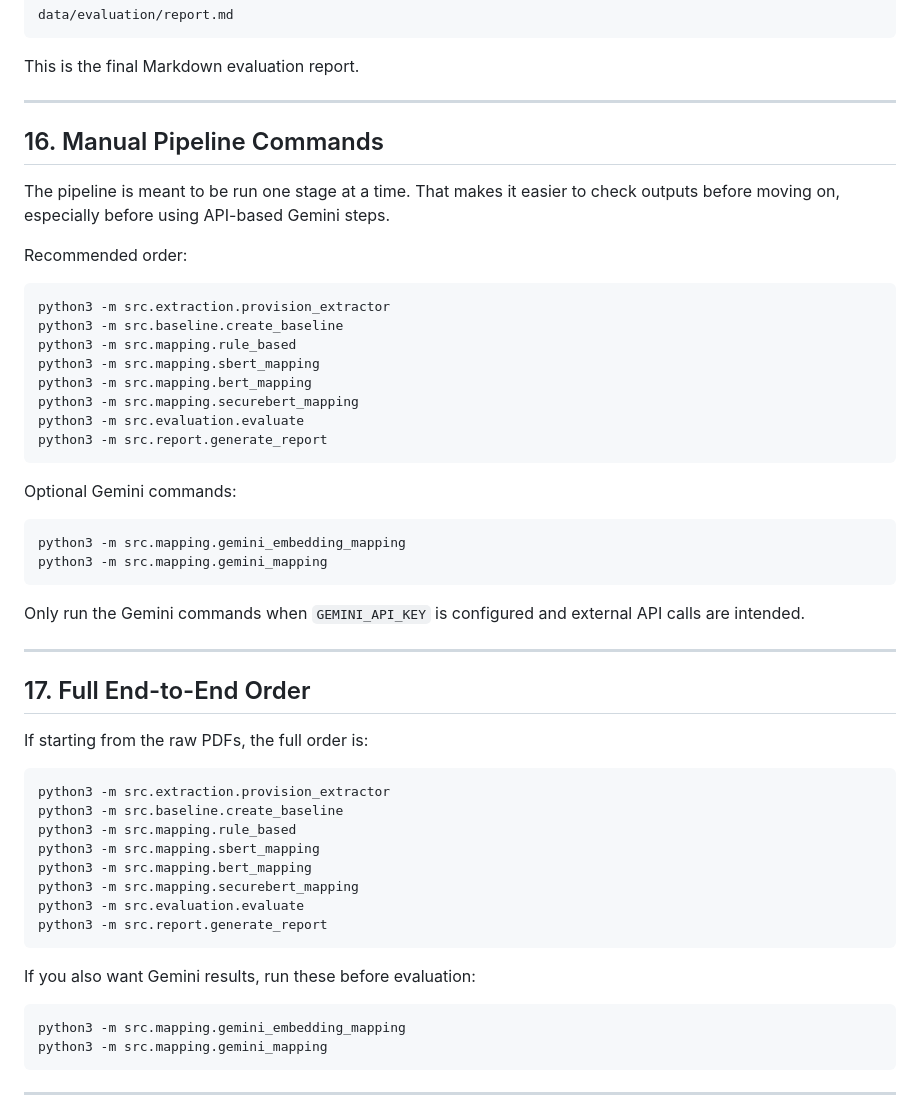
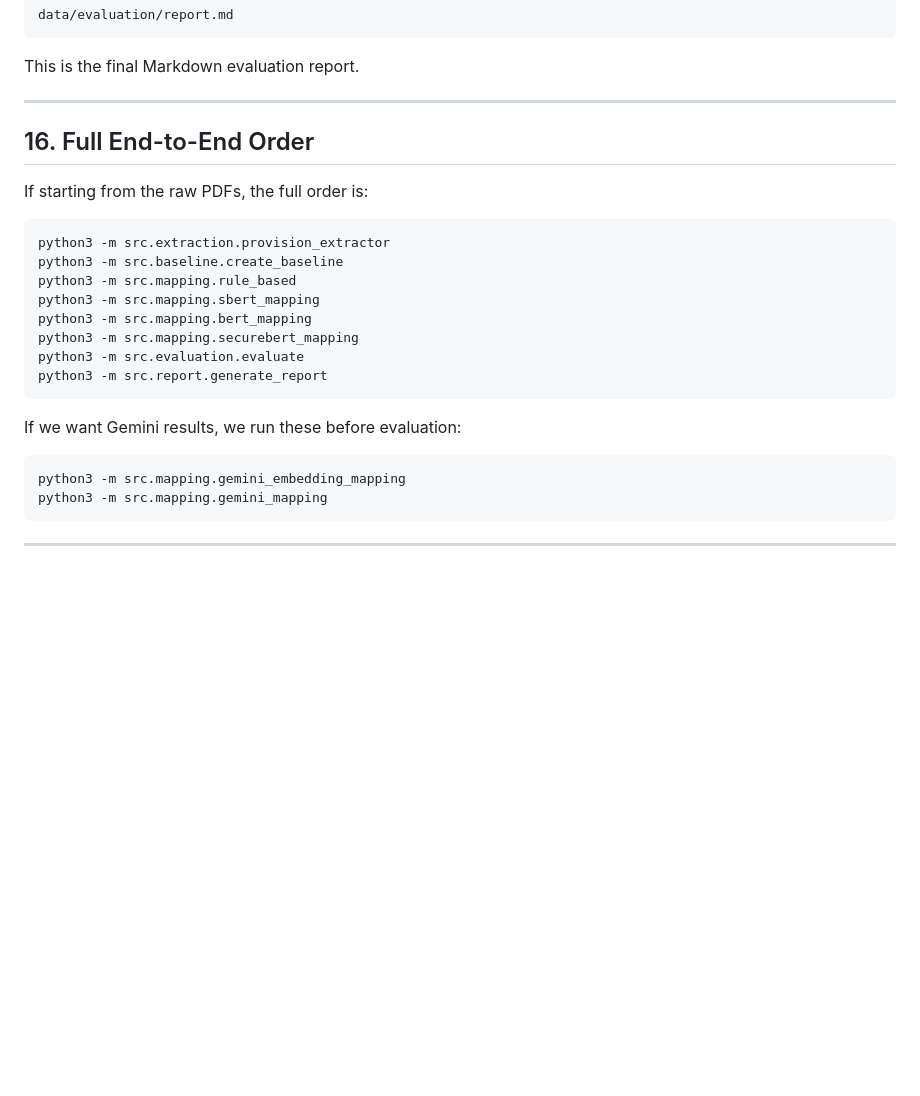
Before and after one commit to ashishgurung3579/automated-compliance-mapping, a Markdown page: ReadMe.md, the part around the change. Rendered like a GitHub page; blank space fills up the shorter version.

````diff
--- a/ReadMe.md
+++ b/ReadMe.md
@@ -638,35 +638,8 @@ This is the final Markdown evaluation report.
 
 ---
 
-## 16. Manual Pipeline Commands
 
-The pipeline is meant to be run one stage at a time. That makes it easier to check outputs before moving on, especially before using API-based Gemini steps.
-
-Recommended order:
-
-```bash
-python3 -m src.extraction.provision_extractor
-python3 -m src.baseline.create_baseline
-python3 -m src.mapping.rule_based
-python3 -m src.mapping.sbert_mapping
-python3 -m src.mapping.bert_mapping
-python3 -m src.mapping.securebert_mapping
-python3 -m src.evaluation.evaluate
-python3 -m src.report.generate_report
-```
-
-Optional Gemini commands:
-
-```bash
-python3 -m src.mapping.gemini_embedding_mapping
-python3 -m src.mapping.gemini_mapping
-```
-
-Only run the Gemini commands when `GEMINI_API_KEY` is configured and external API calls are intended.
-
----
-
-## 17. Full End-to-End Order
+## 16. Full End-to-End Order
 
 If starting from the raw PDFs, the full order is:
 
@@ -681,7 +654,7 @@ python3 -m src.evaluation.evaluate
 python3 -m src.report.generate_report
 ```
 
-If you also want Gemini results, run these before evaluation:
+If we want Gemini results, we run these before evaluation:
 
 ```bash
 python3 -m src.mapping.gemini_embedding_mapping
````
